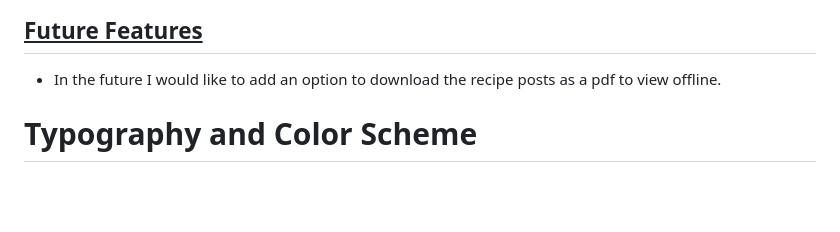
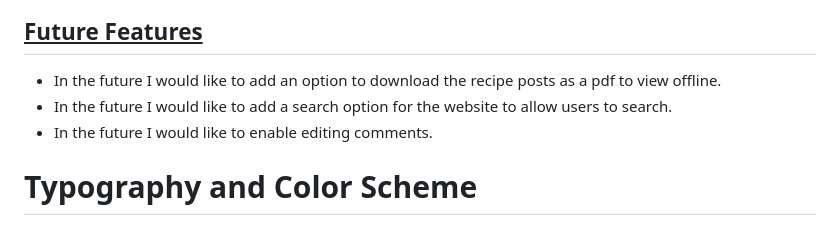
Before and after one commit to eleanorbucke21/PP4, a Markdown page: README.md, the part around the change. Drawn GitHub-style; blank space fills up the shorter version.

```diff
--- a/README.md
+++ b/README.md
@@ -97,6 +97,8 @@ Logout Page
 ## <u>Future Features</u>
 
 - In the future I would like to add an option to download the recipe posts as a pdf to view offline.
+- In the future I would like to add a search option for the website to allow users to search.
+- In the future I would like to enable editing comments.
 
 # Typography and Color Scheme
 
```
